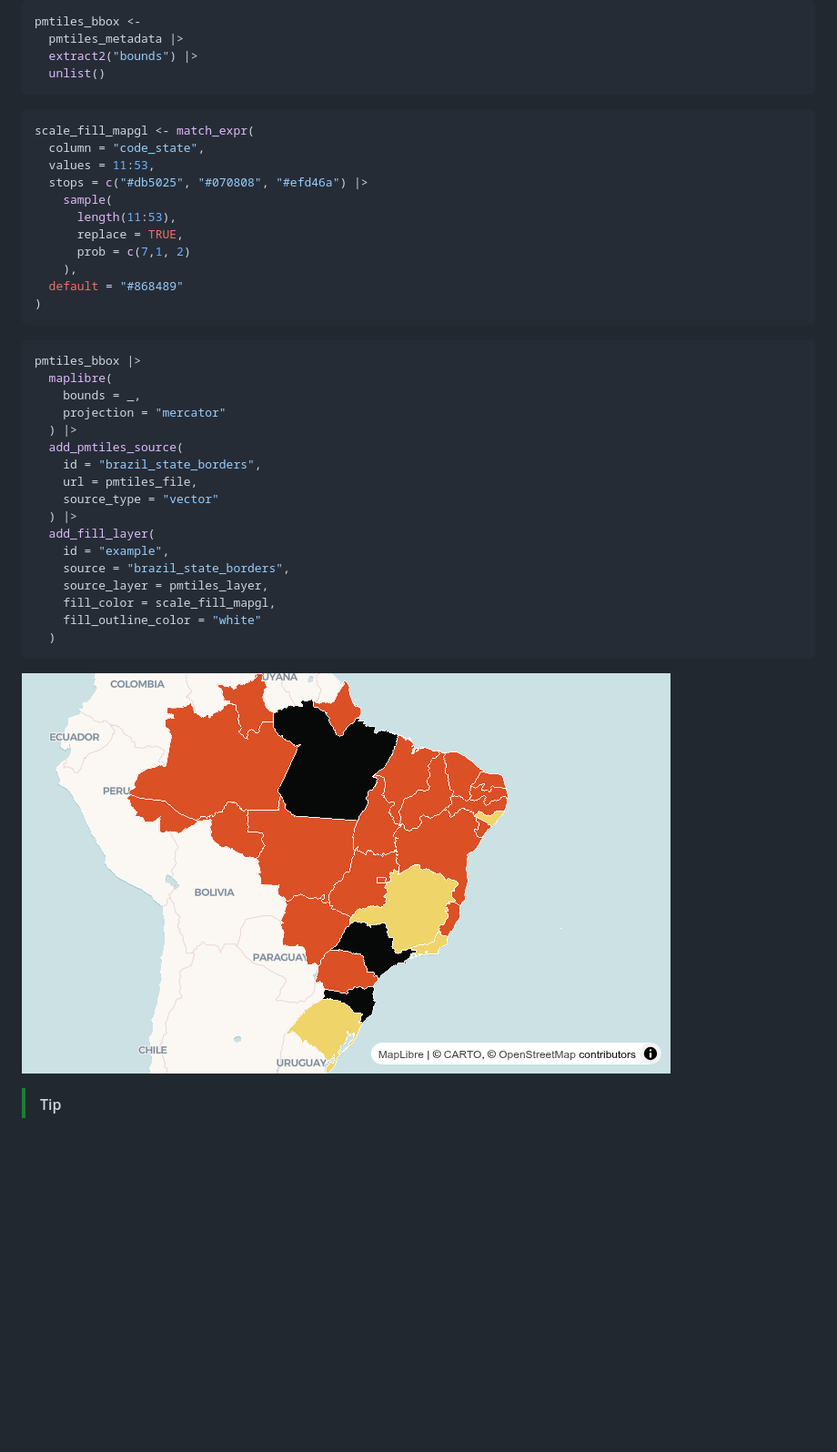
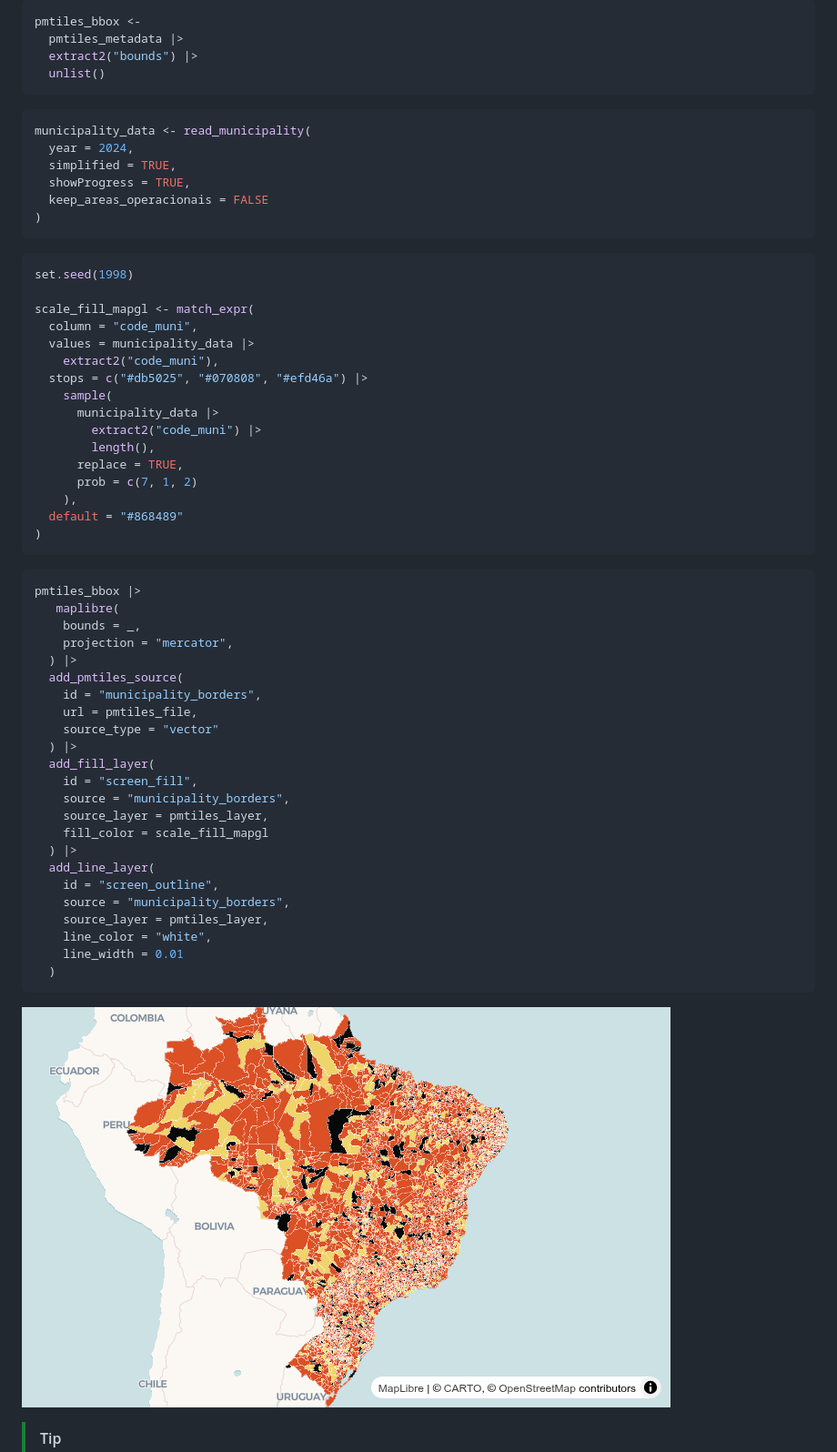
Before and after one commit to cem-usp/pmtilesbr, a Markdown page: README.md, the part around one of its changes. Shown at 91% size. GitHub-like rendering; pictures changed too: images/mapgl-brazil-municipalities.png (added); blank space fills up the shorter version.

Commit message:
Update documentation

````diff
--- a/README.md
+++ b/README.md
@@ -56,17 +61,29 @@ pmtiles_bbox <-
   unlist()
 ```
 
-<!-- set.seed(1998) -->
+```r
+municipality_data <- read_municipality(
+  year = 2024,
+  simplified = TRUE,
+  showProgress = TRUE,
+  keep_areas_operacionais = FALSE
+)
+```
 
 ```r
+set.seed(1998)
+
 scale_fill_mapgl <- match_expr(
-  column = "code_state",
-  values = 11:53,
+  column = "code_muni",
+  values = municipality_data |>
+    extract2("code_muni"),
   stops = c("#db5025", "#070808", "#efd46a") |>
     sample(
-      length(11:53),
+      municipality_data |>
+        extract2("code_muni") |>
+        length(),
       replace = TRUE,
-      prob = c(7,1, 2)
+      prob = c(7, 1, 2)
     ),
   default = "#868489"
 )
@@ -74,24 +91,30 @@ scale_fill_mapgl <- match_expr(
 
 ```r
 pmtiles_bbox |>
-  maplibre(
+   maplibre(
     bounds = _,
-    projection = "mercator"
+    projection = "mercator",
   ) |>
   add_pmtiles_source(
-    id = "brazil_state_borders",
+    id = "municipality_borders",
     url = pmtiles_file,
     source_type = "vector"
   ) |>
   add_fill_layer(
-    id = "example",
-    source = "brazil_state_borders",
+    id = "screen_fill",
+    source = "municipality_borders",
     source_layer = pmtiles_layer,
-    fill_color = scale_fill_mapgl,
-    fill_outline_color = "white"
+    fill_color = scale_fill_mapgl
+  ) |>
+  add_line_layer(
+    id = "screen_outline",
+    source = "municipality_borders",
+    source_layer = pmtiles_layer,
+    line_color = "white",
+    line_width = 0.01
   )
 ```
 
-![Brazil State Boundaries](images/mapgl-brazil-states.png)
+![Brazil Municipality Boundaries](images/mapgl-brazil-municipalities.png)
 
 > [!TIP]
````
Also changed, not shown: other parts of README.md (+10 -5 lines), 16 other files.
